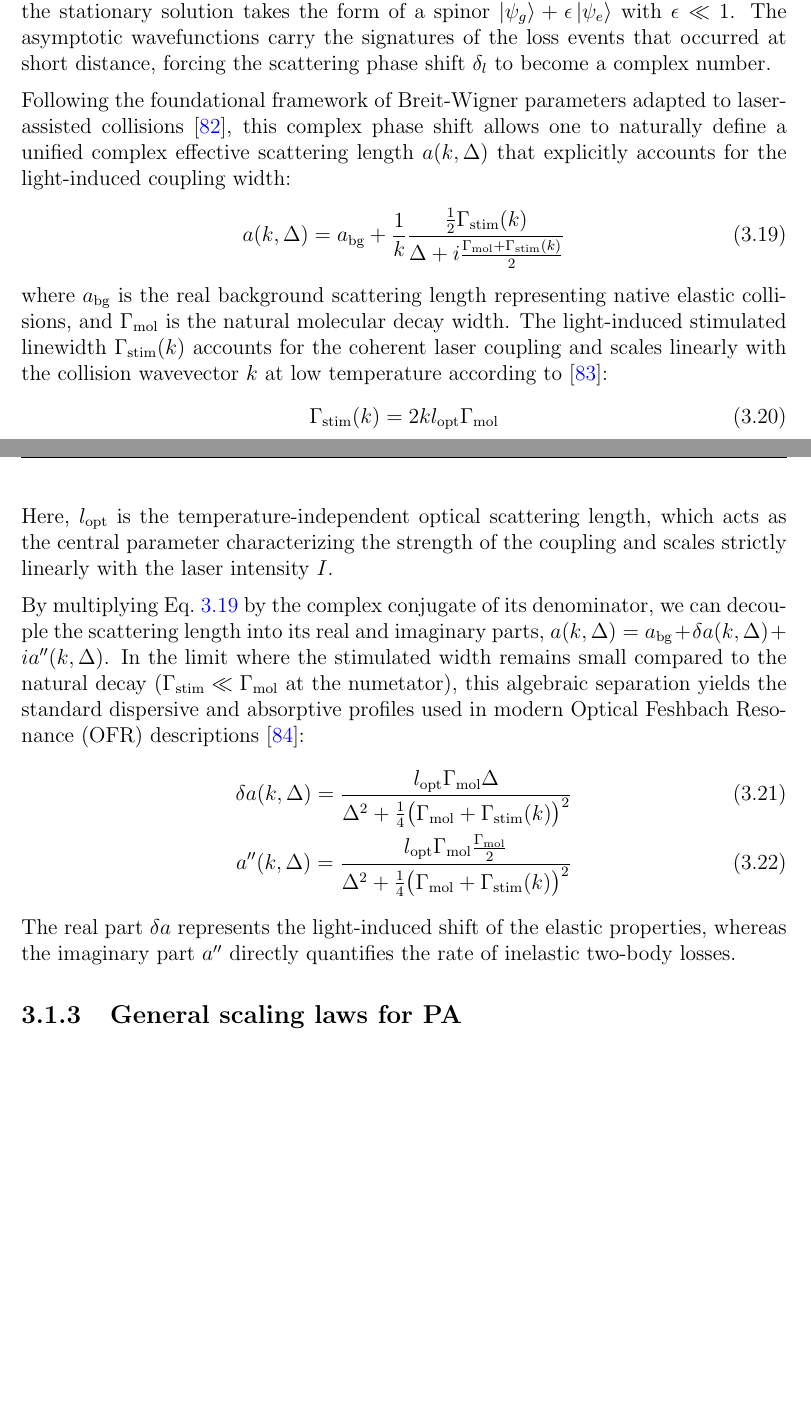
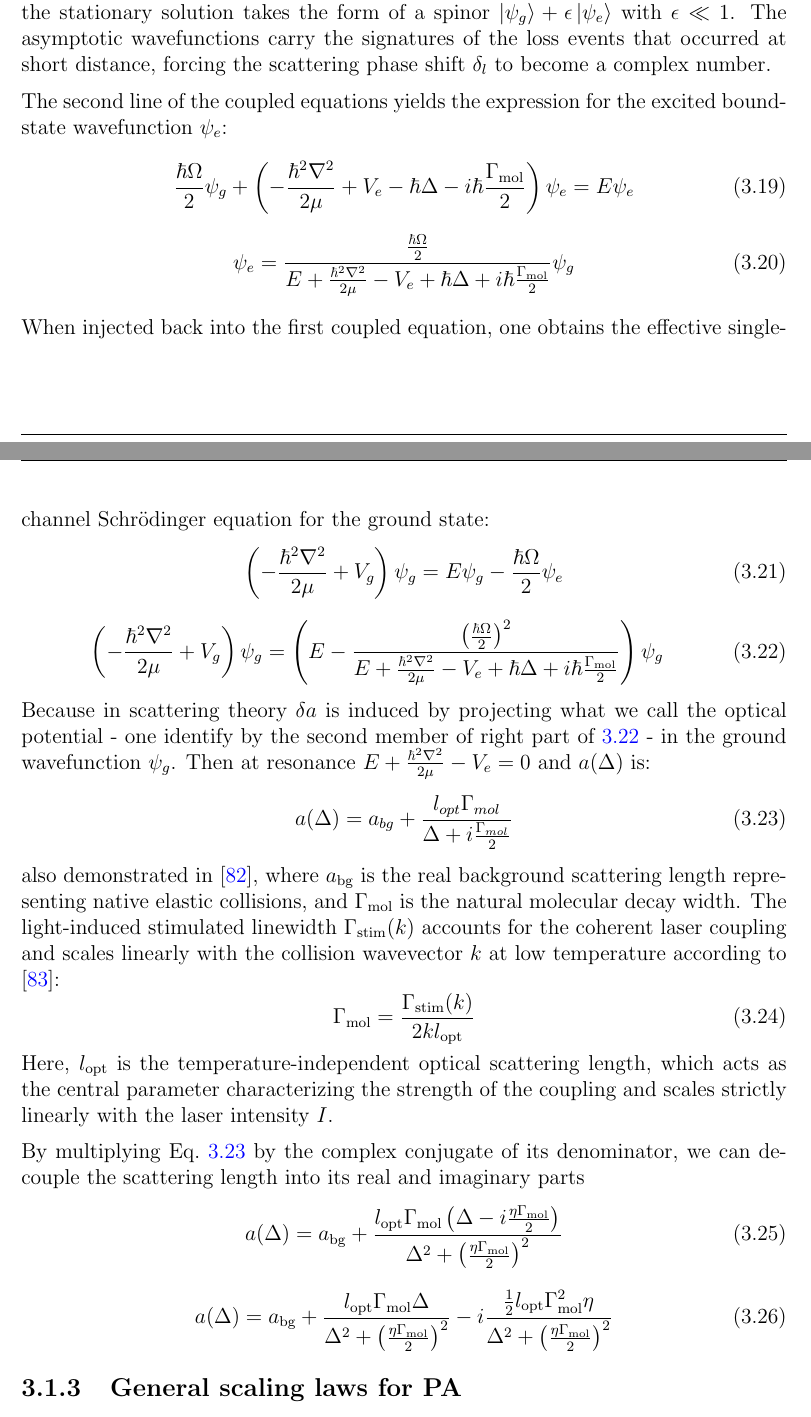
Before and after one commit to PaulineGuesdon/Inchallah-lui-il-marche, a LaTeX thesis (Manuscrit_these/these_main.tex, which reads Manuscrit_these/Chapitres/Engineering highly entangled system of photoassociated 87Sr atoms/Engineering highly entangled system of photoassociated 87Sr atoms.tex): two parts of pages 50 and 52 of 97, joined at a grey line, cut so that both start at the same text, the shorter picture padded with empty space. Compiled offline with pdfLaTeX.

Commit message:
fin demo longueur d'onde totale

```diff
--- a/Manuscrit_these/Chapitres/Engineering highly entangled system of photoassociated 87Sr atoms/Engineering highly entangled system of photoassociated 87Sr atoms.tex
+++ b/Manuscrit_these/Chapitres/Engineering highly entangled system of photoassociated 87Sr atoms/Engineering highly entangled system of photoassociated 87Sr atoms.tex
@@ -189,24 +189,35 @@ This matrix equation shows that the laser creates a bridge between the two manif
 
 Since the laser is tuned far from any bare atomic resonance, the excited molecular state remains weakly populated, meaning the atoms spend most of their time interacting on the ground-state potential. We can therefore project the effect of the excited state directly onto the ground state. Consequently, at large distances, the stationary solution takes the form of a spinor $\ket{\psi_g} + \epsilon \ket{\psi_e}$ with $\epsilon \ll 1$. The asymptotic wavefunctions carry the signatures of the loss events that occurred at short distance, forcing the scattering phase shift $\delta_l$ to become a complex number.
 
-Following the foundational framework of Breit-Wigner parameters adapted to laser-assisted collisions \cite{bohn1997_prospects}, this complex phase shift allows one to naturally define a unified complex effective scattering length $a(k, \Delta)$ that explicitly accounts for the light-induced coupling width:
+The second line of the coupled equations yields the expression for the excited bound-state wavefunction $\psi_e$:
+\begin{gather}
+    \frac{\hbar \Omega}{2}\psi_g + \left(-\frac{\hbar^2\nabla^2}{2\mu} + V_e - \hbar \Delta - i\hbar\frac{\Gamma_{\text{mol}}}{2}\right)\psi_e = E\psi_e \\[1.5ex]
+    \psi_e = \frac{\frac{\hbar\Omega}{2}}{E + \frac{\hbar^2 \nabla^2}{2\mu} - V_e + \hbar\Delta + i\hbar\frac{\Gamma_{\text{mol}}}{2}}\psi_g
+\end{gather}
+When injected back into the first coupled equation, one obtains the effective single-channel Schrödinger equation for the ground state:
+\begin{gather}
+    \left(-\frac{\hbar^2\nabla^2}{2\mu} + V_g \right)\psi_g = E\psi_g - \frac{\hbar\Omega}{2}\psi_e\\[1.5ex]
+    \left(-\frac{\hbar^2\nabla^2}{2\mu} + V_g \right)\psi_g = \left( E - \frac{\left(\frac{\hbar\Omega}{2}\right)^2}{E + \frac{\hbar^2\nabla^2}{2\mu} - V_e + \hbar\Delta + i\hbar\frac{\Gamma_{\text{mol}}}{2}} \right)\psi_g
+    \label{psi e dans psi g}
+\end{gather}
+Because in scattering theory $\delta a$ is induced by projecting what we call the optical potential - one identify by the second member of right part of \ref{psi e dans psi g} - in the ground wavefunction $\psi_g$.
+Then at resonance $E + \frac{\hbar^2\nabla^2}{2\mu} - V_e = 0$ and $a(\Delta)$ is:
 \begin{equation}
-    a(k, \Delta) = a_{\text{bg}} + \frac{1}{k} \frac{\frac{1}{2}\Gamma_{\text{stim}}(k)}{\Delta + i \frac{\Gamma_{\text{mol}} + \Gamma_{\text{stim}}(k)}{2}}
-    \label{eq:complex_a_with_Gammastim}
+    a(\Delta) = a_{bg} + \frac{l_{opt}\Gamma_{mol}}{\Delta + i\frac{\Gamma_{mol}}{2}}
+    \label{a(delta)}
 \end{equation}
-where $a_{\text{bg}}$ is the real background scattering length representing native elastic collisions, and $\Gamma_{\text{mol}}$ is the natural molecular decay width. The light-induced stimulated linewidth $\Gamma_{\text{stim}}(k)$ accounts for the coherent laser coupling and scales linearly with the collision wavevector $k$ at low temperature according to \cite{tiesinga2005measurement}:
+also demonstrated in \cite{bohn1997_prospects}, where $a_{\text{bg}}$ is the real background scattering length representing native elastic collisions, and $\Gamma_{\text{mol}}$ is the natural molecular decay width. The light-induced stimulated linewidth $\Gamma_{\text{stim}}(k)$ accounts for the coherent laser coupling and scales linearly with the collision wavevector $k$ at low temperature according to \cite{tiesinga2005measurement}:
 \begin{equation}
-    \Gamma_{\text{stim}}(k) = 2 k l_{\text{opt}} \Gamma_{\text{mol}}
+    \Gamma_{\text{mol}} = \frac{\Gamma_{\text{stim}}(k)} {2 k l_{\text{opt}}}
     \label{eq:gamma_stim_definition}
 \end{equation}
 Here, $l_{\text{opt}}$ is the temperature-independent optical scattering length, which acts as the central parameter characterizing the strength of the coupling and scales strictly linearly with the laser intensity $I$.
 
-By multiplying Eq.~\ref{eq:complex_a_with_Gammastim} by the complex conjugate of its denominator, we can decouple the scattering length into its real and imaginary parts, $a(k, \Delta) = a_{\text{bg}} + \delta a(k, \Delta) + i a''(k, \Delta)$. In the limit where the stimulated width remains small compared to the natural decay ($\Gamma_{\text{stim}} \ll \Gamma_{\text{mol}}$ at the numetator), this algebraic separation yields the standard dispersive and absorptive profiles used in modern Optical Feshbach Resonance (OFR) descriptions \cite{yan_controlling_2013}:
+By multiplying Eq.~\ref{a(delta)} by the complex conjugate of its denominator, we can decouple the scattering length into its real and imaginary parts
 \begin{gather}
-    \delta a(k, \Delta) = \frac{l_{\text{opt}}\Gamma_{\text{mol}}\Delta}{\Delta ^2 + \frac{1}{4}\big(\Gamma_{\text{mol}} + \Gamma_{\text{stim}}(k)\big)^2} \label{eq:delta_a_OFR_final} \\
-    a''(k, \Delta) = \frac{l_{\text{opt}}\Gamma_{\text{mol}}\frac{\Gamma_{\text{mol}}}{2}}{\Delta ^2 + \frac{1}{4}\big(\Gamma_{\text{mol}} + \Gamma_{\text{stim}}(k)\big)^2} \label{eq:a_prime_prime_OFR_final}
+    a(\Delta) = a_{\text{bg}} + \frac{l_{\text{opt}}\Gamma_{\text{mol}}\left(\Delta - i\frac{\eta \Gamma_{\text{mol}}}{2}\right)}{\Delta^2 + \left(\frac{\eta \Gamma_{\text{mol}}}{2}\right)^2}\\[1.5ex]
+    a(\Delta) = a_{\text{bg}} + \frac{l_{\text{opt}}\Gamma_{\text{mol}}\Delta}{\Delta^2 + \left(\frac{\eta \Gamma_{\text{mol}}}{2}\right)^2} - i \frac{\frac{1}{2} l_{\text{opt}}\Gamma_{\text{mol}}^2 \eta}{\Delta^2 + \left(\frac{\eta \Gamma_{\text{mol}}}{2}\right)^2}
 \end{gather}
-The real part $\delta a$ represents the light-induced shift of the elastic properties, whereas the imaginary part $a''$ directly quantifies the rate of inelastic two-body losses.
 
 \subsection{General scaling laws for PA}
 To connect this microscopic scattering amplitude to observable experimental quantities, one must translate these individual collision events into a population decay. In quantum scattering theory, the fundamental two-body loss rate coefficient $K_2(k)$ is directly driven by the absorptive part of the scattering length through the relation $K_2(k) = \frac{8\pi\hbar}{m_{\text{at}}} a''(k, \Delta)$. Grounded on the systematic study of optical Feshbach resonances by Blatt et al. \cite{blatt_systematic_2011}, substituting Eq.~\ref{eq:a_prime_prime_OFR_final} into this relation yields the complete expression for the loss coefficient as a function of the collision wavevector $k$:
```
Also changed, not shown: Manuscrit_these/out/these_main.bbl, 11 other files.
